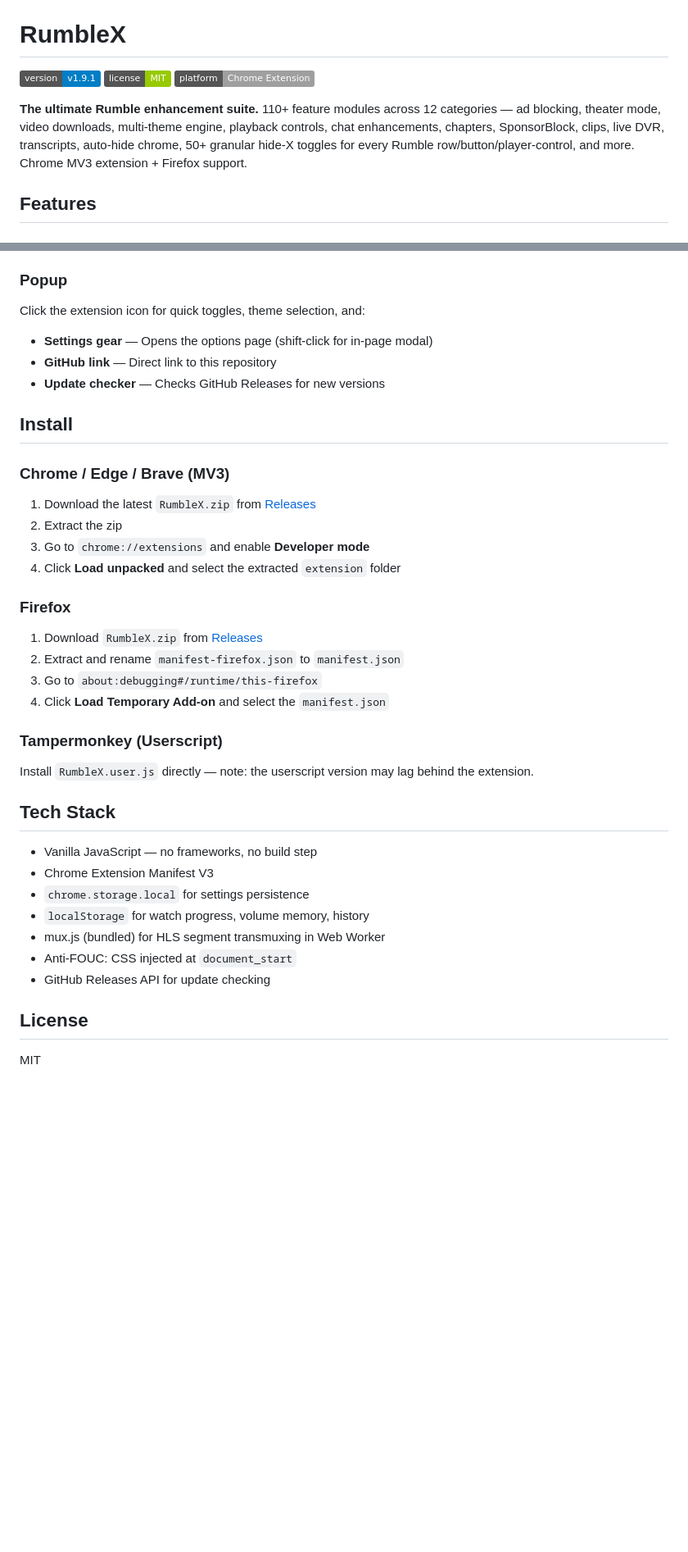
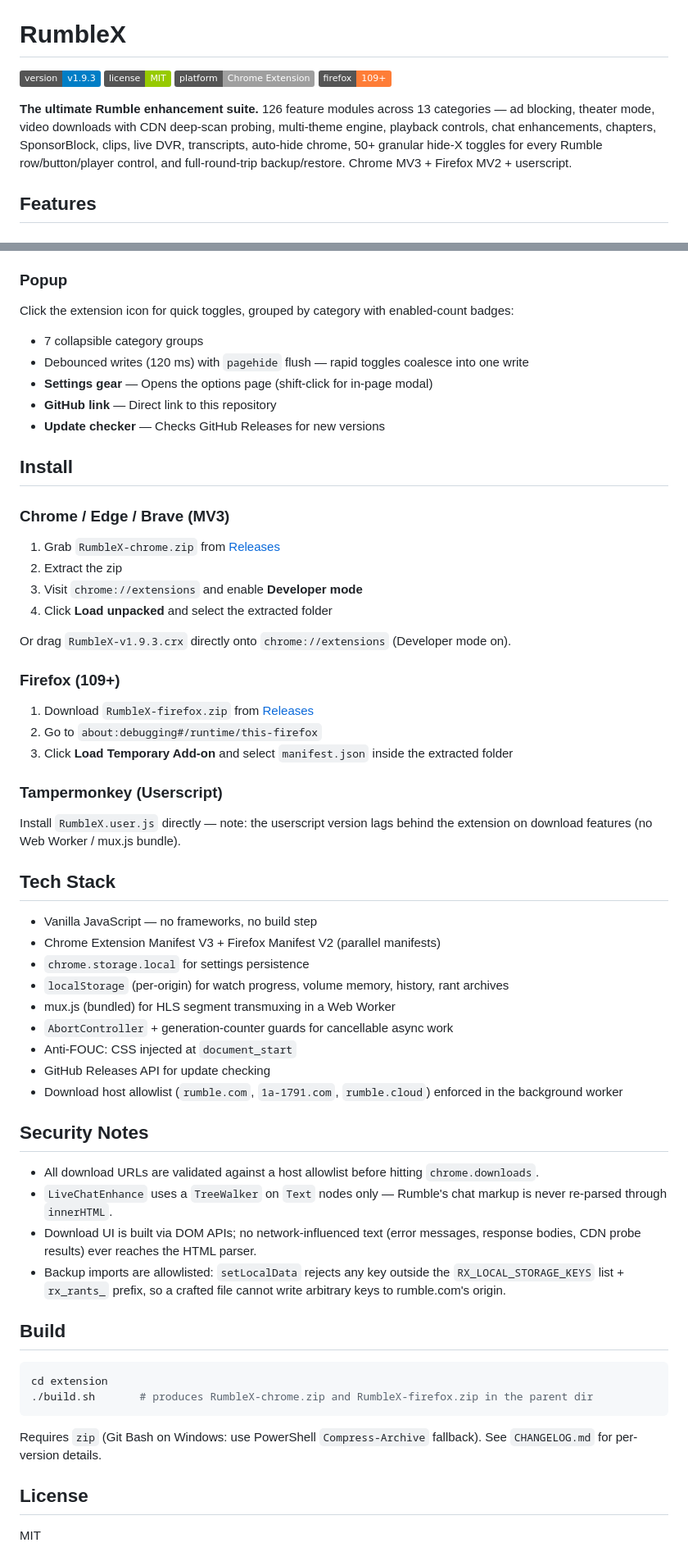
Before and after one commit to SysAdminDoc/RumbleX, a Markdown page: README.md, 2 parts joined by grey strips. Shown at 82% size. GitHub-like rendering; badges without logos; blank space fills up the shorter version.

Commit message:
docs: refresh README for v1.9.3 — new feature list, badges, install steps, security notes

````diff
--- a/README.md
+++ b/README.md
@@ -10,9 +10,9 @@
 
 # RumbleX
 
-![Version](https://img.shields.io/badge/version-v1.9.1-blue) ![License](https://img.shields.io/badge/license-MIT-green) ![Platform](https://img.shields.io/badge/platform-Chrome%20Extension-lightgrey)
+![Version](https://img.shields.io/badge/version-v1.9.3-blue) ![License](https://img.shields.io/badge/license-MIT-green) ![Platform](https://img.shields.io/badge/platform-Chrome%20Extension-lightgrey) ![Firefox](https://img.shields.io/badge/firefox-109%2B-orange)
 
-**The ultimate Rumble enhancement suite.** 110+ feature modules across 12 categories — ad blocking, theater mode, video downloads, multi-theme engine, playback controls, chat enhancements, chapters, SponsorBlock, clips, live DVR, transcripts, auto-hide chrome, 50+ granular hide-X toggles for every Rumble row/button/player-control, and more. Chrome MV3 extension + Firefox support.
+**The ultimate Rumble enhancement suite.** 126 feature modules across 13 categories — ad blocking, theater mode, video downloads with CDN deep-scan probing, multi-theme engine, playback controls, chat enhancements, chapters, SponsorBlock, clips, live DVR, transcripts, auto-hide chrome, 50+ granular hide-X toggles for every Rumble row/button/player control, and full-round-trip backup/restore. Chrome MV3 + Firefox MV2 + userscript.
 
 ## Features
 
@@ -111,7 +132,9 @@ Press **Ctrl+Shift+X** on any Rumble page (or **shift-click** the popup gear) to
 - Hot-reload: most features re-init without a page reload
 
 ### Popup
-Click the extension icon for quick toggles, theme selection, and:
+Click the extension icon for quick toggles, grouped by category with enabled-count badges:
+- 7 collapsible category groups
+- Debounced writes (120 ms) with `pagehide` flush — rapid toggles coalesce into one write
 - **Settings gear** — Opens the options page (shift-click for in-page modal)
 - **GitHub link** — Direct link to this repository
 - **Update checker** — Checks GitHub Releases for new versions
@@ -119,28 +142,44 @@ Click the extension icon for quick toggles, theme selection, and:
 ## Install
 
 ### Chrome / Edge / Brave (MV3)
-1. Download the latest `RumbleX.zip` from [Releases](https://github.com/SysAdminDoc/RumbleX/releases)
+1. Grab `RumbleX-chrome.zip` from [Releases](https://github.com/SysAdminDoc/RumbleX/releases)
 2. Extract the zip
-3. Go to `chrome://extensions` and enable **Developer mode**
-4. Click **Load unpacked** and select the extracted `extension` folder
+3. Visit `chrome://extensions` and enable **Developer mode**
+4. Click **Load unpacked** and select the extracted folder
 
-### Firefox
-1. Download `RumbleX.zip` from [Releases](https://github.com/SysAdminDoc/RumbleX/releases)
-2. Extract and rename `manifest-firefox.json` to `manifest.json`
-3. Go to `about:debugging#/runtime/this-firefox`
-4. Click **Load Temporary Add-on** and select the `manifest.json`
+Or drag `RumbleX-v1.9.3.crx` directly onto `chrome://extensions` (Developer mode on).
+
+### Firefox (109+)
+1. Download `RumbleX-firefox.zip` from [Releases](https://github.com/SysAdminDoc/RumbleX/releases)
+2. Go to `about:debugging#/runtime/this-firefox`
+3. Click **Load Temporary Add-on** and select `manifest.json` inside the extracted folder
 
 ### Tampermonkey (Userscript)
-Install `RumbleX.user.js` directly — note: the userscript version may lag behind the extension.
+Install `RumbleX.user.js` directly — note: the userscript version lags behind the extension on download features (no Web Worker / mux.js bundle).
 
 ## Tech Stack
 - Vanilla JavaScript — no frameworks, no build step
-- Chrome Extension Manifest V3
+- Chrome Extension Manifest V3 + Firefox Manifest V2 (parallel manifests)
 - `chrome.storage.local` for settings persistence
-- `localStorage` for watch progress, volume memory, history
-- mux.js (bundled) for HLS segment transmuxing in Web Worker
+- `localStorage` (per-origin) for watch progress, volume memory, history, rant archives
+- mux.js (bundled) for HLS segment transmuxing in a Web Worker
+- `AbortController` + generation-counter guards for cancellable async work
 - Anti-FOUC: CSS injected at `document_start`
 - GitHub Releases API for update checking
+- Download host allowlist (`rumble.com`, `1a-1791.com`, `rumble.cloud`) enforced in the background worker
+
+## Security Notes
+- All download URLs are validated against a host allowlist before hitting `chrome.downloads`.
+- `LiveChatEnhance` uses a `TreeWalker` on `Text` nodes only — Rumble's chat markup is never re-parsed through `innerHTML`.
+- Download UI is built via DOM APIs; no network-influenced text (error messages, response bodies, CDN probe results) ever reaches the HTML parser.
+- Backup imports are allowlisted: `setLocalData` rejects any key outside the `RX_LOCAL_STORAGE_KEYS` list + `rx_rants_` prefix, so a crafted file cannot write arbitrary keys to rumble.com's origin.
+
+## Build
+```bash
+cd extension
+./build.sh       # produces RumbleX-chrome.zip and RumbleX-firefox.zip in the parent dir
+```
+Requires `zip` (Git Bash on Windows: use PowerShell `Compress-Archive` fallback). See `CHANGELOG.md` for per-version details.
 
 ## License
 MIT
````
Also changed, not shown: other parts of README.md (+33 -12 lines).
